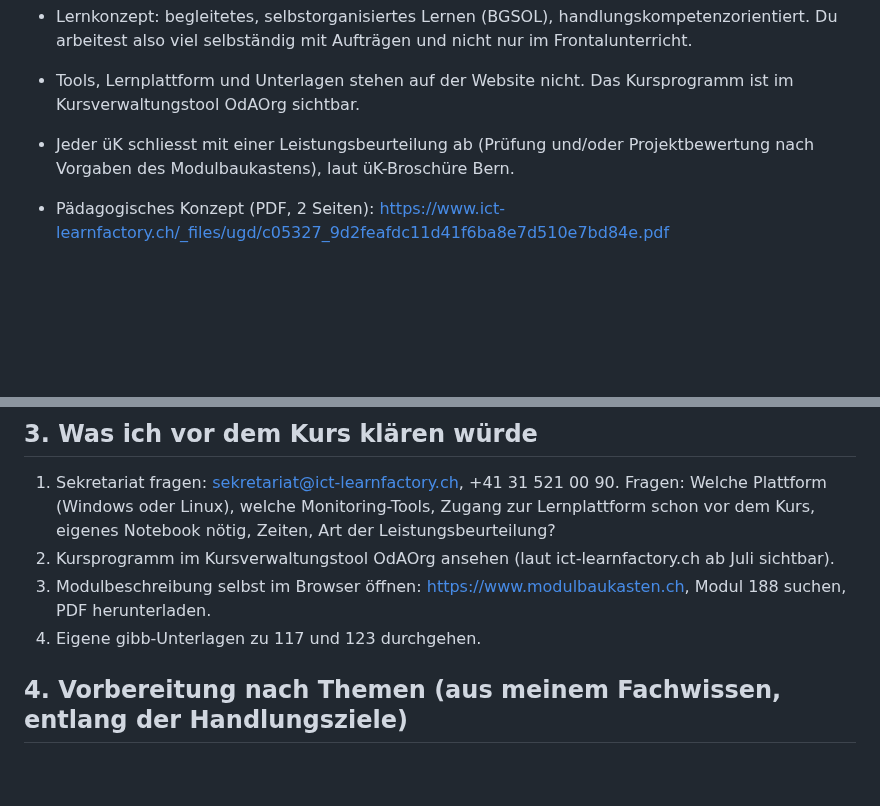
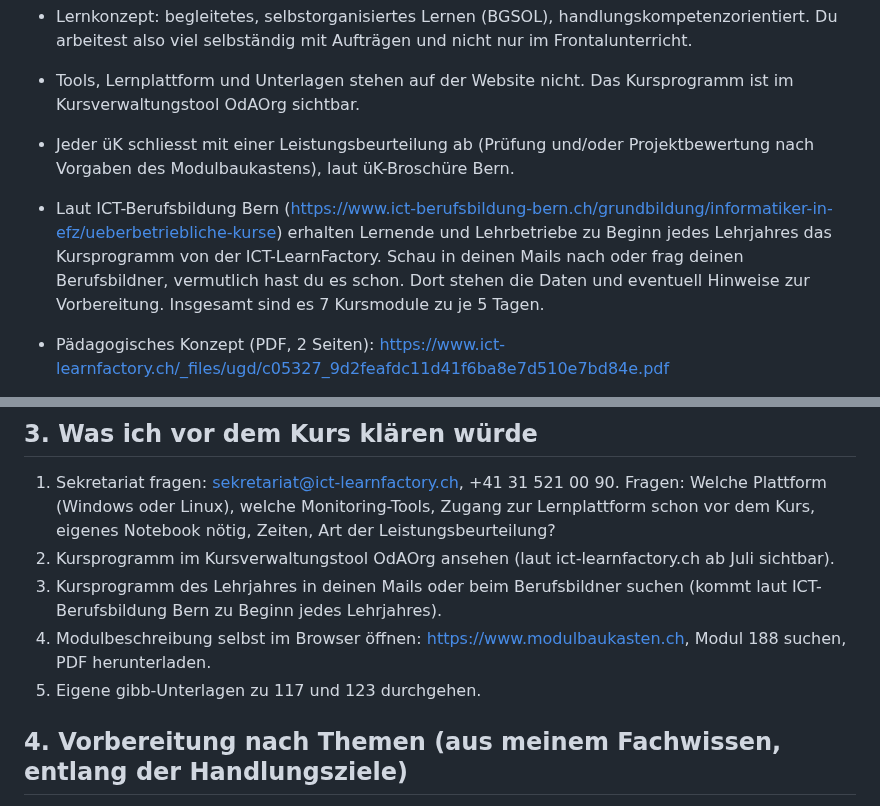
Before and after one commit to MCtaxidriver/Claude, a Markdown page: docs/UEK-188-Vorbereitung.md, 2 parts joined by grey strips. GitHub-like rendering; blank space fills up the shorter version.

Commit message:
ÜK 188: Hinweis auf Kursprogramm zu Lehrjahresbeginn ergänzt
Co-Authored-By: Claude Sonnet 5.5 <noreply@anthropic.com>
Claude-Session: https://claude.ai/code/session_01Hq4LnXEYJGY9kwYpqtvxho

```diff
--- a/docs/UEK-188-Vorbereitung.md
+++ b/docs/UEK-188-Vorbereitung.md
@@ -116,6 +116,7 @@ Das heisst: Üben, wie du einen Service aufsetzt, überwachst, patchst und Recht
 - Tools, Lernplattform und Unterlagen stehen auf der Website nicht. Das Kursprogramm ist im Kursverwaltungstool OdAOrg sichtbar.
 - Jeder üK schliesst mit einer Leistungsbeurteilung ab (Prüfung und/oder Projektbewertung nach Vorgaben des Modulbaukastens), laut üK-Broschüre Bern.
 
+- Laut ICT-Berufsbildung Bern (https://www.ict-berufsbildung-bern.ch/grundbildung/informatiker-in-efz/ueberbetriebliche-kurse) erhalten Lernende und Lehrbetriebe zu Beginn jedes Lehrjahres das Kursprogramm von der ICT-LearnFactory. Schau in deinen Mails nach oder frag deinen Berufsbildner, vermutlich hast du es schon. Dort stehen die Daten und eventuell Hinweise zur Vorbereitung. Insgesamt sind es 7 Kursmodule zu je 5 Tagen.
 - Pädagogisches Konzept (PDF, 2 Seiten): https://www.ict-learnfactory.ch/_files/ugd/c05327_9d2feafdc11d41f6ba8e7d510e7bd84e.pdf
   - Lerncoaches begleiten, du arbeitest selbstorganisiert und problembasiert an realistischen Aufgaben
   - Lerninhalte liegen für Lernende und Lehrbetriebe transparent auf einer Plattform. Frag das Sekretariat nach dem Zugang, vielleicht kannst du schon vorher hineinschauen.
@@ -153,8 +154,9 @@ Daraus leite ich ab, dass Subnetting, RAID, DHCP-Scope, NTFS-Rechte und Backup-A
 
 1. Sekretariat fragen: sekretariat@ict-learnfactory.ch, +41 31 521 00 90. Fragen: Welche Plattform (Windows oder Linux), welche Monitoring-Tools, Zugang zur Lernplattform schon vor dem Kurs, eigenes Notebook nötig, Zeiten, Art der Leistungsbeurteilung?
 2. Kursprogramm im Kursverwaltungstool OdAOrg ansehen (laut ict-learnfactory.ch ab Juli sichtbar).
-3. Modulbeschreibung selbst im Browser öffnen: https://www.modulbaukasten.ch, Modul 188 suchen, PDF herunterladen.
-4. Eigene gibb-Unterlagen zu 117 und 123 durchgehen.
+3. Kursprogramm des Lehrjahres in deinen Mails oder beim Berufsbildner suchen (kommt laut ICT-Berufsbildung Bern zu Beginn jedes Lehrjahres).
+4. Modulbeschreibung selbst im Browser öffnen: https://www.modulbaukasten.ch, Modul 188 suchen, PDF herunterladen.
+5. Eigene gibb-Unterlagen zu 117 und 123 durchgehen.
 
 ## 4. Vorbereitung nach Themen (aus meinem Fachwissen, entlang der Handlungsziele)
 
```
